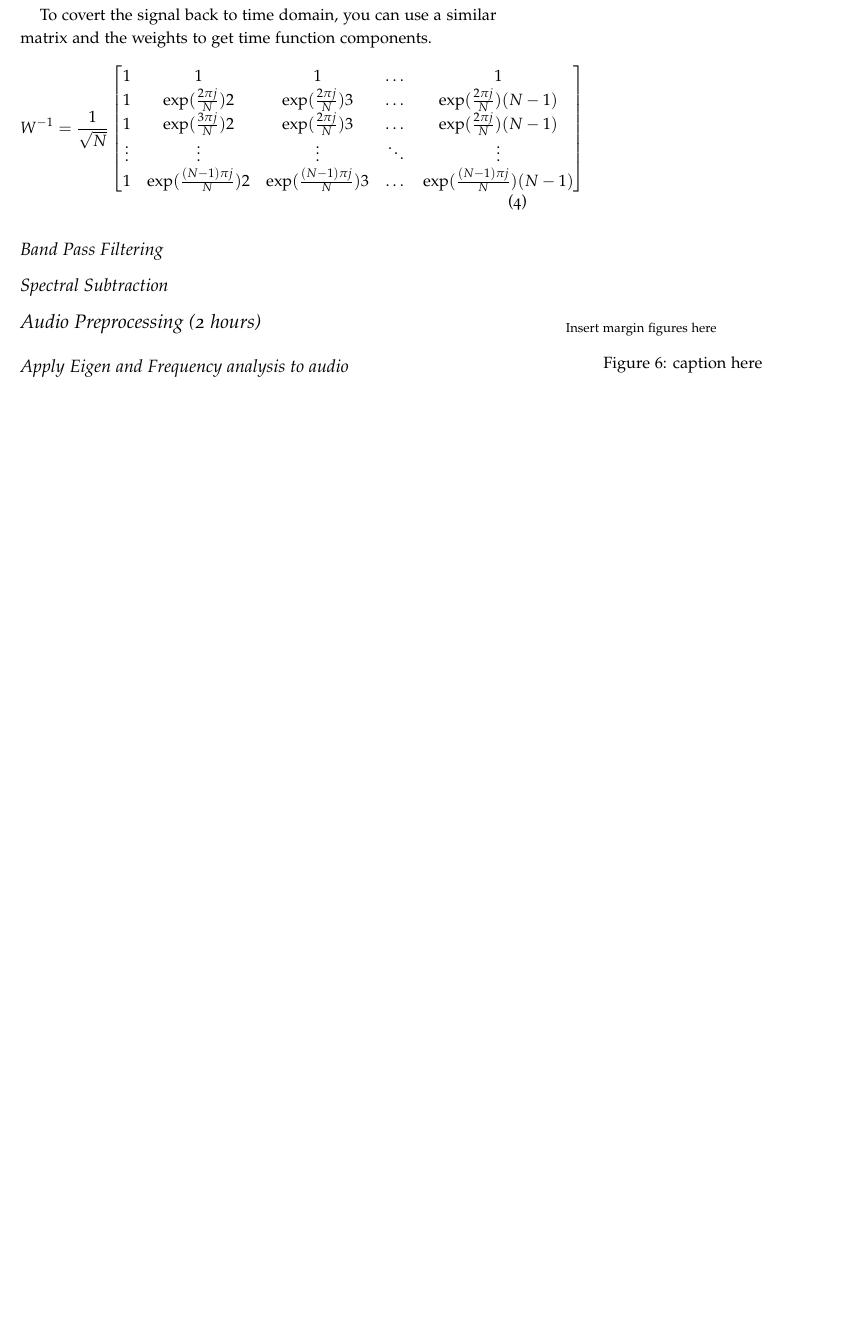
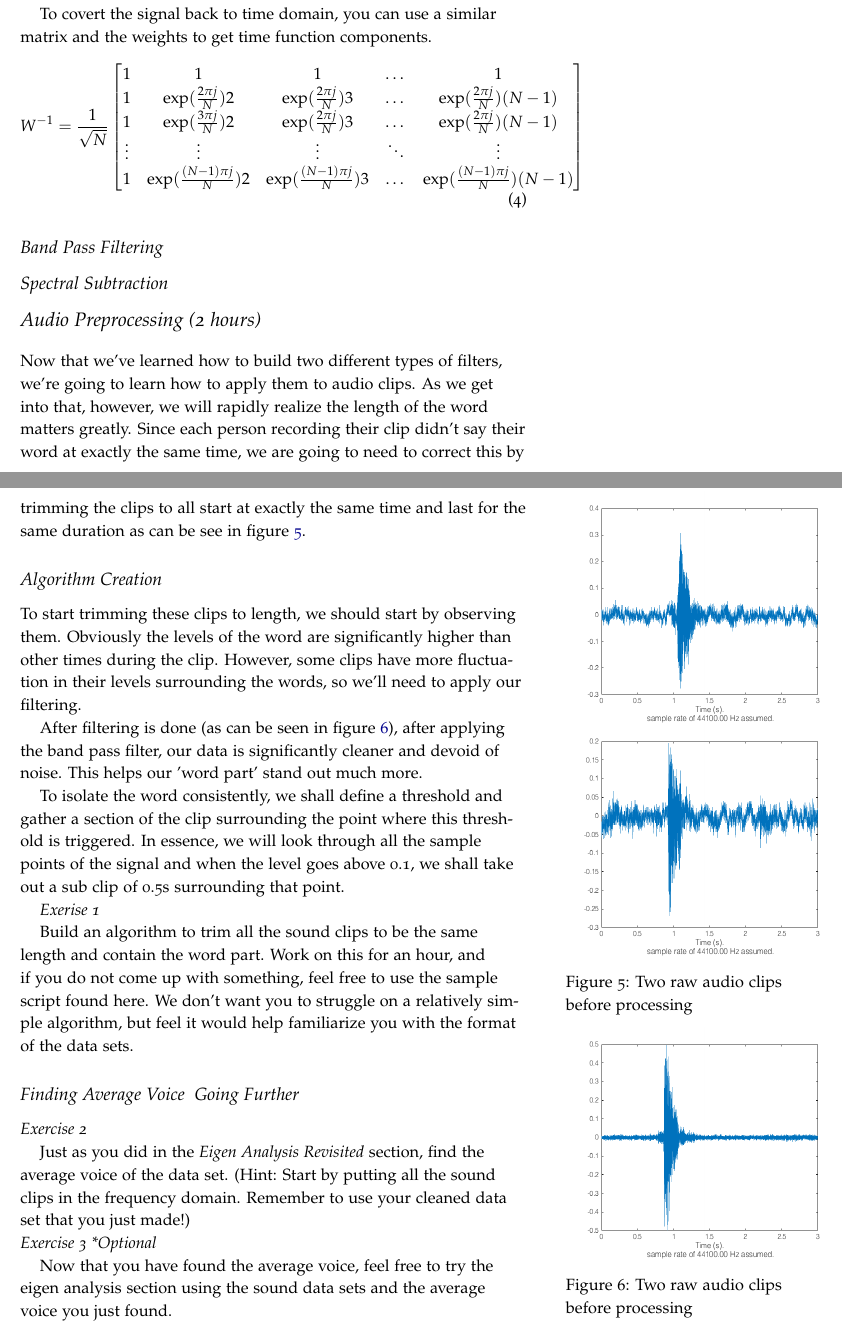
Before and after one commit to segerpeter07/QEA-Sound-Reproduction, a LaTeX document (Overnight/Overnight.tex): part of page 5 of 5 before the commit and two parts of pages 5 and 6 of 6 after it, the two joined at a grey line, cut so that both start at the same text, the shorter picture padded with empty space. Compiled offline with pdfLaTeX.

Commit message:
Finished DFT section and Audio Preprocessing section

```diff
--- a/Overnight/Overnight.tex
+++ b/Overnight/Overnight.tex
@@ -263,22 +258,46 @@ To covert the signal back to time domain, you can use a similar matrix and the w
 \subsection{Spectral Subtraction}
 
 
-% ----- Spectral Subtraction -----
+% ----- Audio Preprocessing -----
 
 \section{Audio Preprocessing (2 hours)}
 
+Now that we've learned how to build two different types of filters, we're going to learn how to apply them to audio clips. As we get into that, however, we will rapidly realize the length of the word matters greatly. Since each person recording their clip didn't say their word at exactly the same time, we are going to need to correct this by trimming the clips to all start at exactly the same time and last for the same duration as can be see in figure \ref{fig:time_graphs}.
 \begin{marginfigure}
-Insert margin figures here
-\caption{caption here}
+	\includegraphics[width = 6cm, height = 5cm]{time_1.png}
+	\includegraphics[width = 6cm, height = 5cm]{time_2.png}
+	\caption{Two raw audio clips before processing}
+	\label{fig:time_graphs}
 \end{marginfigure}
 
-%Length Matching
+\subsection{Algorithm Creation}
+To start trimming these clips to length, we should start by observing them. Obviously the levels of the word are significantly higher than other times during the clip. However, some clips have more fluctuation in their levels surrounding the words, so we'll need to apply our filtering.
 
-% Applying Filters
 
-\subsection{Apply Eigen and Frequency analysis to audio}
+\begin{marginfigure}
+	\includegraphics[width = 6cm, height = 5cm]{cleaned_time_2.png}
+	\caption{Two raw audio clips before processing}
+	\label{fig:cleaned_time_graphs}
+\end{marginfigure}
+After filtering is done (as can be seen in figure \ref{fig:cleaned_time_graphs}), after applying the band pass filter, our data is significantly cleaner and devoid of noise. This helps our 'word part' stand out much more.
+
+To isolate the word consistently, we shall define a threshold and gather a section of the clip surrounding the point where this threshold is triggered. In essence, we will look through all the sample points of the signal and when the level goes above 0.1, we shall take out a sub clip of 0.5s surrounding that point.
+
+
+\textit{Exerise 1}
+
+Build an algorithm to trim all the sound clips to be the same length and contain the word part. Work on this for an hour, and if you do not come up with something, feel free to use the sample script found \href{#}{here}. We don't want you to struggle on a relatively simple algorithm, but feel it would help familiarize you with the format of the data sets.
+
+\subsection{Finding Average Voice & Going Further}
 % Finding Average Face
+\textit{Exercise 2}
 
+Just as you did in the \textit{Eigen Analysis Revisited} section, find the average voice of the data set. (Hint: Start by putting all the sound clips in the frequency domain. Remember to use your cleaned data set that you just made!)
+
+\\
 % Go further
+\textit{Exercise 3 *Optional}
+
+Now that you have found the average voice, feel free to try the eigen analysis section using the sound data sets and the average voice you just found.
 
 \end{document}
```
Also changed, not shown: Overnight/Overnight.pdf, Overnight/cleaned_time_2.png (added), Overnight/time_1.png (added), Overnight/time_2.png (added), Overnight/Overnight.tex (13 more changed lines), 3 other files.
